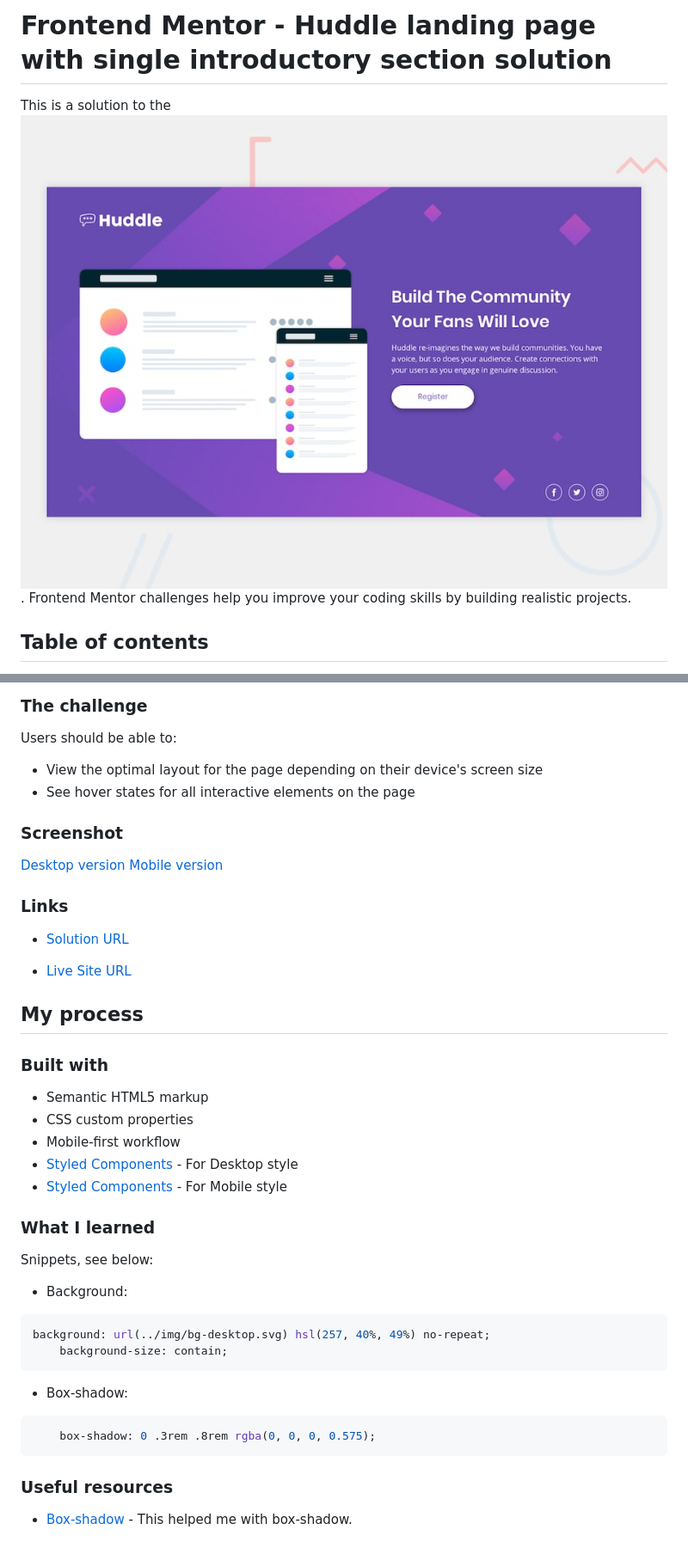
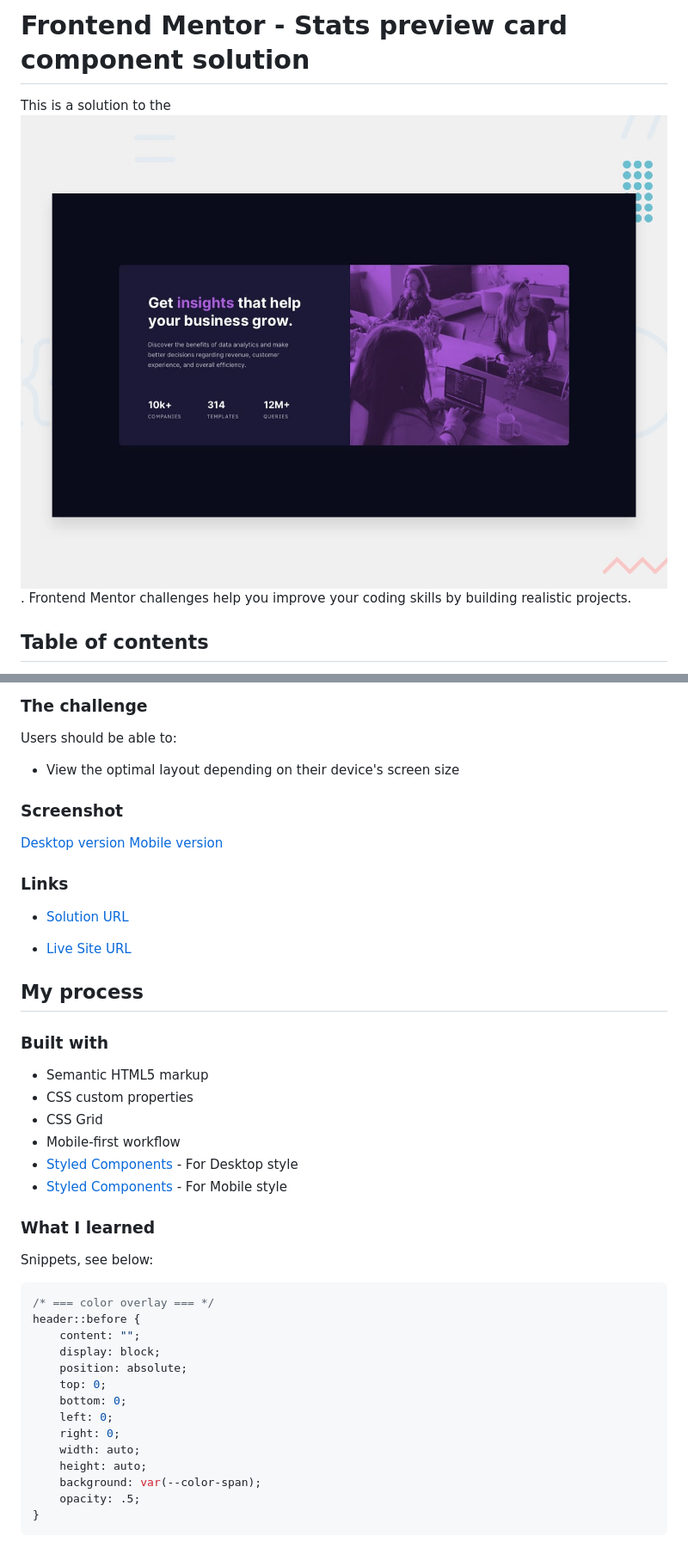
Before and after one commit to TMraz/Stats_preview_card_component.github.io, a Markdown page: README.md, 2 parts joined by grey strips. Shown: that part at 86% size. Rendered like a GitHub page; pictures changed too: design/desktop-preview.jpg.

````diff
--- a/README.md
+++ b/README.md
@@ -1,2 +1,2 @@
-# Frontend Mentor - Huddle landing page with single introductory section solution
+# Frontend Mentor - Stats preview card component solution
 
@@ -22,8 +22,7 @@ This is a solution to the ![Huddle landing page with single introductory section
 
 Users should be able to:
 
-- View the optimal layout for the page depending on their device's screen size
-- See hover states for all interactive elements on the page
+- View the optimal layout depending on their device's screen size
 
 ### Screenshot
 
@@ -42,6 +41,7 @@ Users should be able to:
 
 - Semantic HTML5 markup
 - CSS custom properties
+- CSS Grid
 - Mobile-first workflow
 - [Styled Components](./css/main.css) - For Desktop style
 - [Styled Components](./css/mobile.css) - For Mobile style
@@ -50,18 +50,19 @@ Users should be able to:
 
 Snippets, see below:
 
-- Background:
-
 ```css
-background: url(../img/bg-desktop.svg) hsl(257, 40%, 49%) no-repeat;
-    background-size: contain;
+/* === color overlay === */
+header::before {
+    content: "";
+    display: block;
+    position: absolute;
+    top: 0;
+    bottom: 0;
+    left: 0;
+    right: 0;
+    width: auto;
+    height: auto;
+    background: var(--color-span);
+    opacity: .5;
+}
 ```
-- Box-shadow:
-
-```css
-	box-shadow: 0 .3rem .8rem rgba(0, 0, 0, 0.575);
-```
-
-### Useful resources
-
-- [Box-shadow](https://css-tricks.com/almanac/properties/b/box-shadow/) - This helped me with box-shadow.
````
Also changed, not shown: other parts of README.md (+3 -3 lines), style-guide.md (+16 -15 lines), design/desktop-design.jpg, design/mobile-design.jpg, img/image-header-desktop.jpg (added), img/image-header-mobile.jpg (added), 3 other files.
